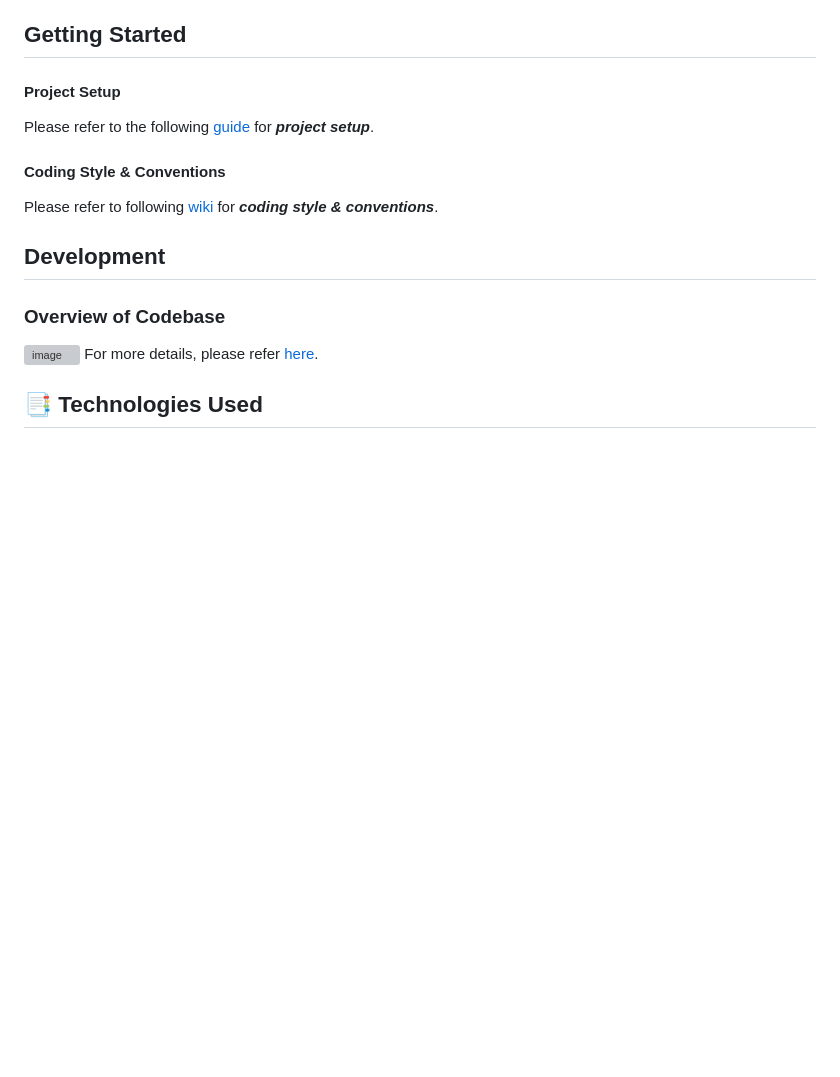
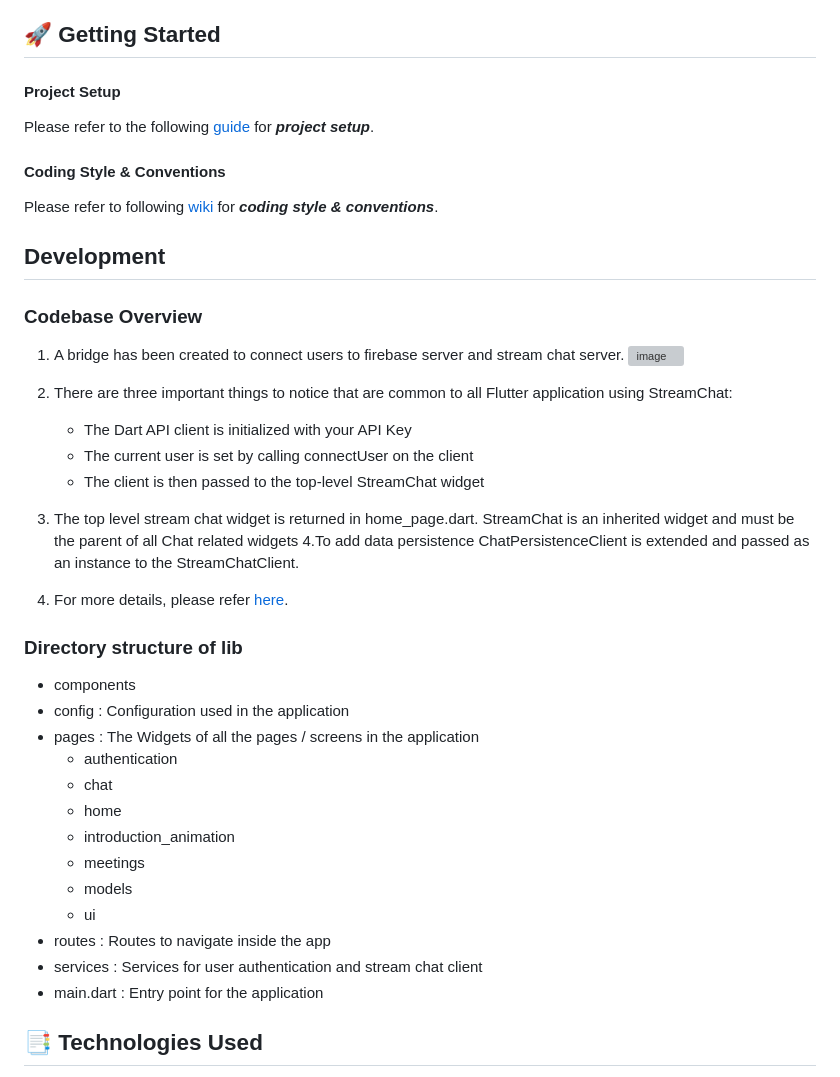
Before and after one commit to rahulmangla28/Alfaaz, a Markdown page: README.md, the part around one of its changes. GitHub-like rendering; blank space fills up the shorter version; grey boxes are pictures that could not be loaded.

```diff
--- a/README.md
+++ b/README.md
@@ -56,16 +56,41 @@ It implements the following features:
 - Share Links
 - Minimised mode
 
-## Getting Started
+## 🚀 Getting Started
 #### Project Setup
 Please refer to the following [guide](https://github.com/payalmangla17/smile_engage/wiki) for **_project setup_**.
 #### Coding Style & Conventions
 Please refer to following [wiki](https://github.com/payalmangla17/smile_engage/wiki/#coding) for **_coding style & conventions_**.
 
 ## Development
-### Overview of Codebase
+### Codebase Overview
+1. A bridge has been created to connect users to firebase server and stream chat server.
 ![image](https://user-images.githubusercontent.com/43950455/143718582-adbe3d65-e6cb-4fa2-ace8-025314e5ae04.png)
-For more details, please refer [here](https://github.com/payalmangla17/smile_engage/wiki/Codebase-Overview).
+
+2. There are three important things to notice that are common to all Flutter application using StreamChat:
+    - The Dart API client is initialized with your API Key
+    - The current user is set by calling connectUser on the client
+    - The client is then passed to the top-level StreamChat widget
+
+3. The top level stream chat widget is returned in home_page.dart. StreamChat is an inherited widget and must be the parent of all Chat related widgets 4.To add data persistence ChatPersistenceClient is extended and passed as an instance to the StreamChatClient.
+
+4. For more details, please refer [here](https://getstream.io/chat/flutter/tutorial/#add-stream-chat-to-your-flutter-application).
+
+### Directory structure of lib
+
+- components
+- config : Configuration used in the application
+- pages : The Widgets of all the pages / screens in the application
+    - authentication
+    - chat
+    - home
+    - introduction_animation
+    - meetings
+    - models
+    - ui
+- routes : Routes to navigate inside the app
+- services : Services for user authentication and stream chat client
+- main.dart : Entry point for the application
 
 ## 📑 Technologies Used
 - [Flutter](https://flutter.dev/)
```
Also changed, not shown: other parts of README.md (+2 -2 lines).
